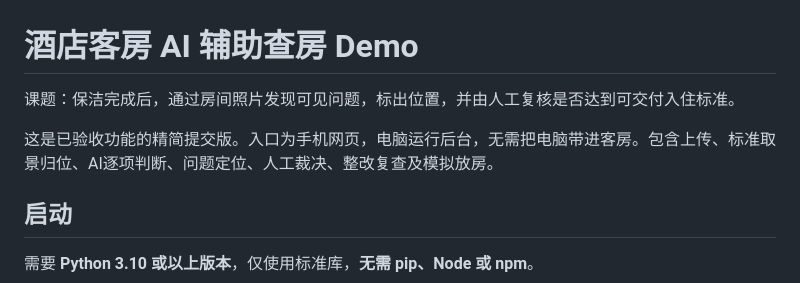
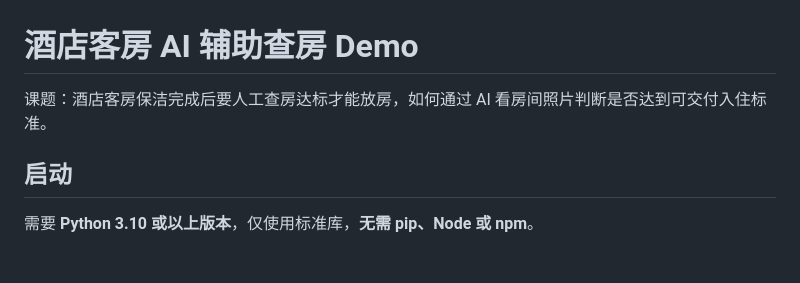
Before and after one commit to 8me4ever/hotel-room-inspector-final, a Markdown page: README.md, the part around one of its changes. Rendered like a GitHub page; blank space fills up the shorter version.

Commit message:
Revise README for clarity and project overview
Updated project description and clarified usage context.

```diff
--- a/README.md
+++ b/README.md
@@ -1,8 +1,6 @@
 # 酒店客房 AI 辅助查房 Demo
 
-课题：保洁完成后，通过房间照片发现可见问题，标出位置，并由人工复核是否达到可交付入住标准。
-
-这是已验收功能的精简提交版。入口为手机网页，电脑运行后台，无需把电脑带进客房。包含上传、标准取景归位、AI逐项判断、问题定位、人工裁决、整改复查及模拟放房。
+课题：酒店客房保洁完成后要人工查房达标才能放房，如何通过 AI 看房间照片判断是否达到可交付入住标准。
 
 ## 启动
 
```
Also changed, not shown: other parts of README.md (+1 -0 lines).
